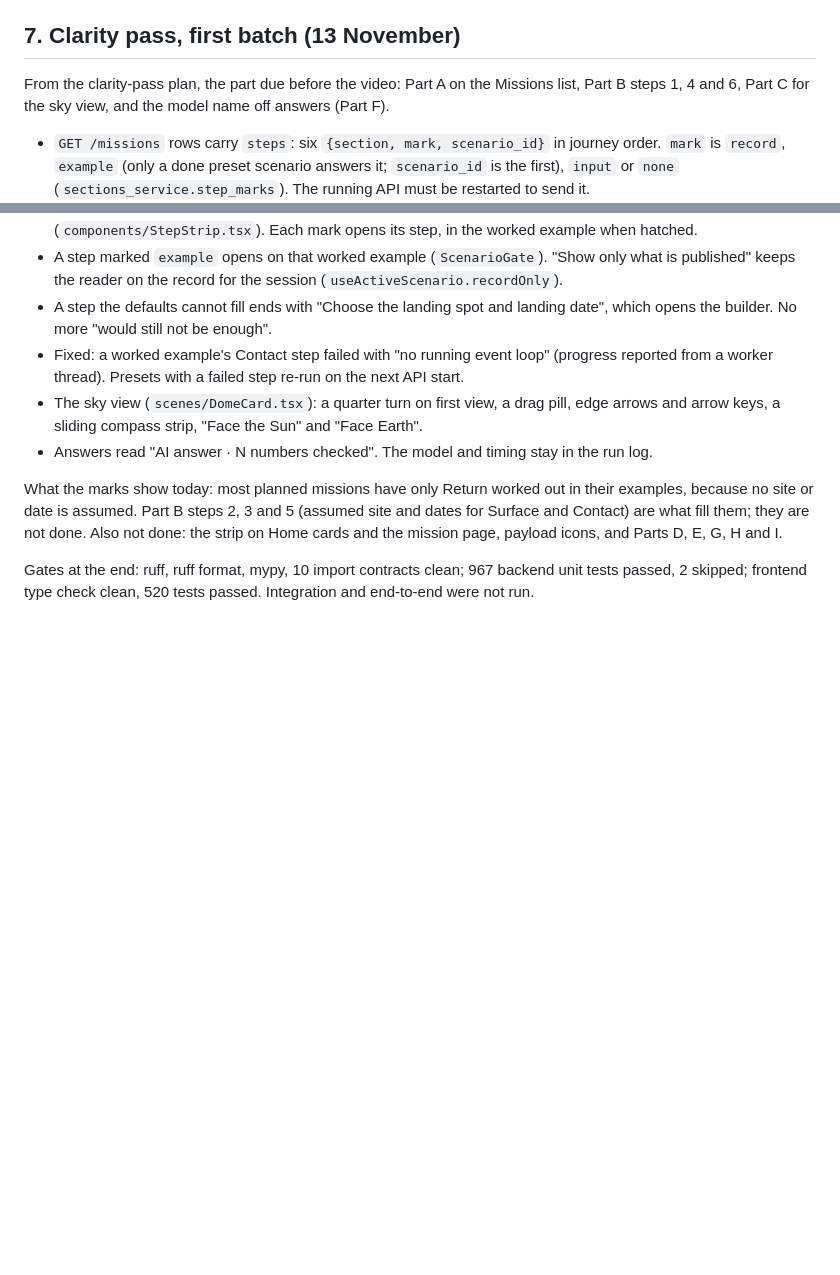
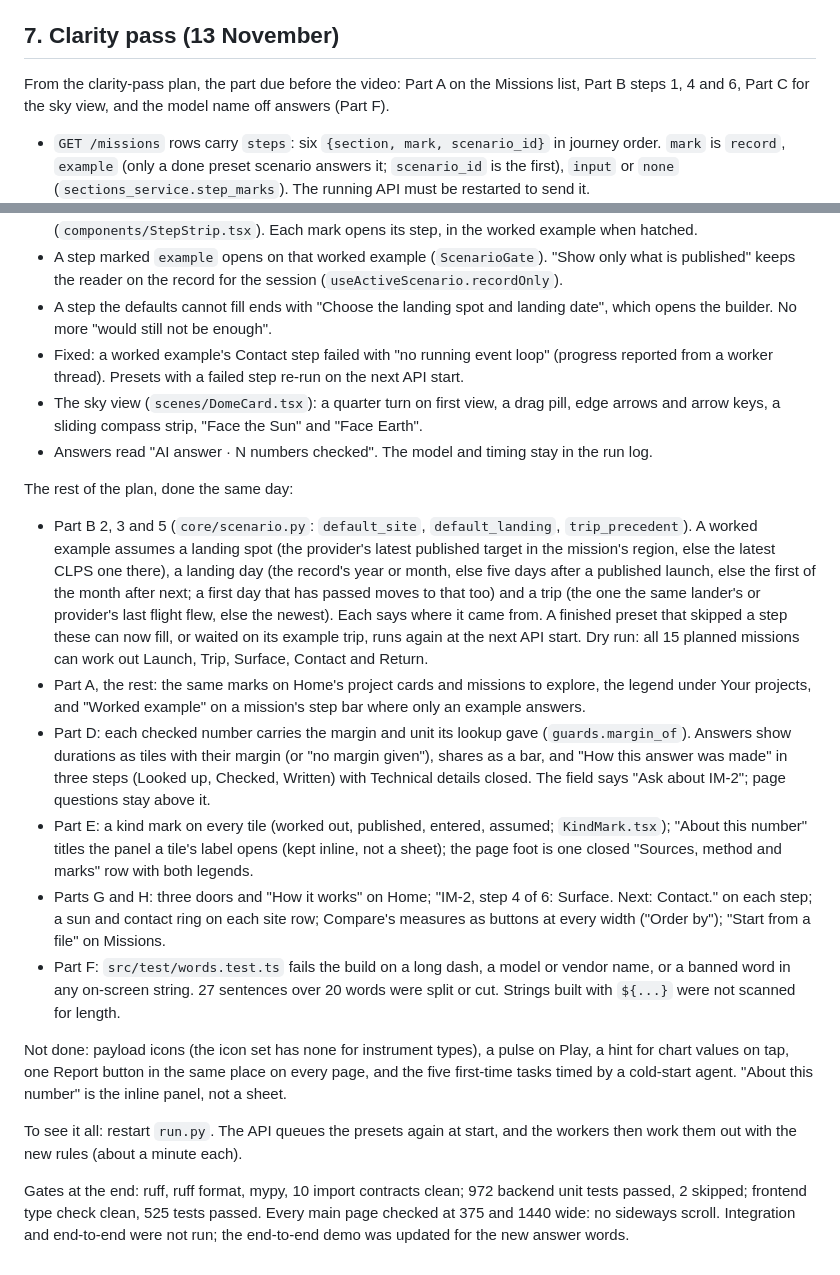
Before and after one commit to MdAhbab/PolarWindow, a Markdown page: docs/handoff.md, 2 parts joined by grey strips. Rendered like a GitHub page; blank space fills up the shorter version.

Commit message:
Docs: the handoff records the whole clarity pass, what is left, and how to see it

```diff
--- a/docs/handoff.md
+++ b/docs/handoff.md
@@ -264,7 +264,7 @@ Checked and fixed across backend and frontend:
   solid line as the midpoint of the two bounds), and marked assumed example lander inputs with
   `.pw-scenario`.
 
-## 7. Clarity pass, first batch (13 November)
+## 7. Clarity pass (13 November)
 
 From the clarity-pass plan, the part due before the video: Part A on the Missions list, Part B
 steps 1, 4 and 6, Part C for the sky view, and the model name off answers (Part F).
@@ -284,11 +284,40 @@ steps 1, 4 and 6, Part C for the sky view, and the model name off answers (Part
   arrow keys, a sliding compass strip, "Face the Sun" and "Face Earth".
 - Answers read "AI answer · N numbers checked". The model and timing stay in the run log.
 
-What the marks show today: most planned missions have only Return worked out in their
-examples, because no site or date is assumed. Part B steps 2, 3 and 5 (assumed site and dates
-for Surface and Contact) are what fill them; they are not done. Also not done: the strip on
-Home cards and the mission page, payload icons, and Parts D, E, G, H and I.
+The rest of the plan, done the same day:
 
-Gates at the end: ruff, ruff format, mypy, 10 import contracts clean; 967 backend unit tests
-passed, 2 skipped; frontend type check clean, 520 tests passed. Integration and end-to-end
-were not run.
+- Part B 2, 3 and 5 (`core/scenario.py`: `default_site`, `default_landing`, `trip_precedent`).
+  A worked example assumes a landing spot (the provider's latest published target in the
+  mission's region, else the latest CLPS one there), a landing day (the record's year or month,
+  else five days after a published launch, else the first of the month after next; a first day
+  that has passed moves to that too) and a trip (the one the same lander's or provider's last
+  flight flew, else the newest). Each says where it came from. A finished preset that skipped
+  a step these can now fill, or waited on its example trip, runs again at the next API start.
+  Dry run: all 15 planned missions can work out Launch, Trip, Surface, Contact and Return.
+- Part A, the rest: the same marks on Home's project cards and missions to explore, the legend
+  under Your projects, and "Worked example" on a mission's step bar where only an example answers.
+- Part D: each checked number carries the margin and unit its lookup gave (`guards.margin_of`).
+  Answers show durations as tiles with their margin (or "no margin given"), shares as a bar,
+  and "How this answer was made" in three steps (Looked up, Checked, Written) with Technical
+  details closed. The field says "Ask about IM-2"; page questions stay above it.
+- Part E: a kind mark on every tile (worked out, published, entered, assumed; `KindMark.tsx`);
+  "About this number" titles the panel a tile's label opens (kept inline, not a sheet); the page
+  foot is one closed "Sources, method and marks" row with both legends.
+- Parts G and H: three doors and "How it works" on Home; "IM-2, step 4 of 6: Surface. Next:
+  Contact." on each step; a sun and contact ring on each site row; Compare's measures as buttons
+  at every width ("Order by"); "Start from a file" on Missions.
+- Part F: `src/test/words.test.ts` fails the build on a long dash, a model or vendor name, or a
+  banned word in any on-screen string. 27 sentences over 20 words were split or cut. Strings
+  built with `${...}` were not scanned for length.
+
+Not done: payload icons (the icon set has none for instrument types), a pulse on Play, a hint
+for chart values on tap, one Report button in the same place on every page, and the five
+first-time tasks timed by a cold-start agent. "About this number" is the inline panel, not a sheet.
+
+To see it all: restart `run.py`. The API queues the presets again at start, and the workers then
+work them out with the new rules (about a minute each).
+
+Gates at the end: ruff, ruff format, mypy, 10 import contracts clean; 972 backend unit tests
+passed, 2 skipped; frontend type check clean, 525 tests passed. Every main page checked at 375
+and 1440 wide: no sideways scroll. Integration and end-to-end were not run; the end-to-end demo
+was updated for the new answer words.
```
